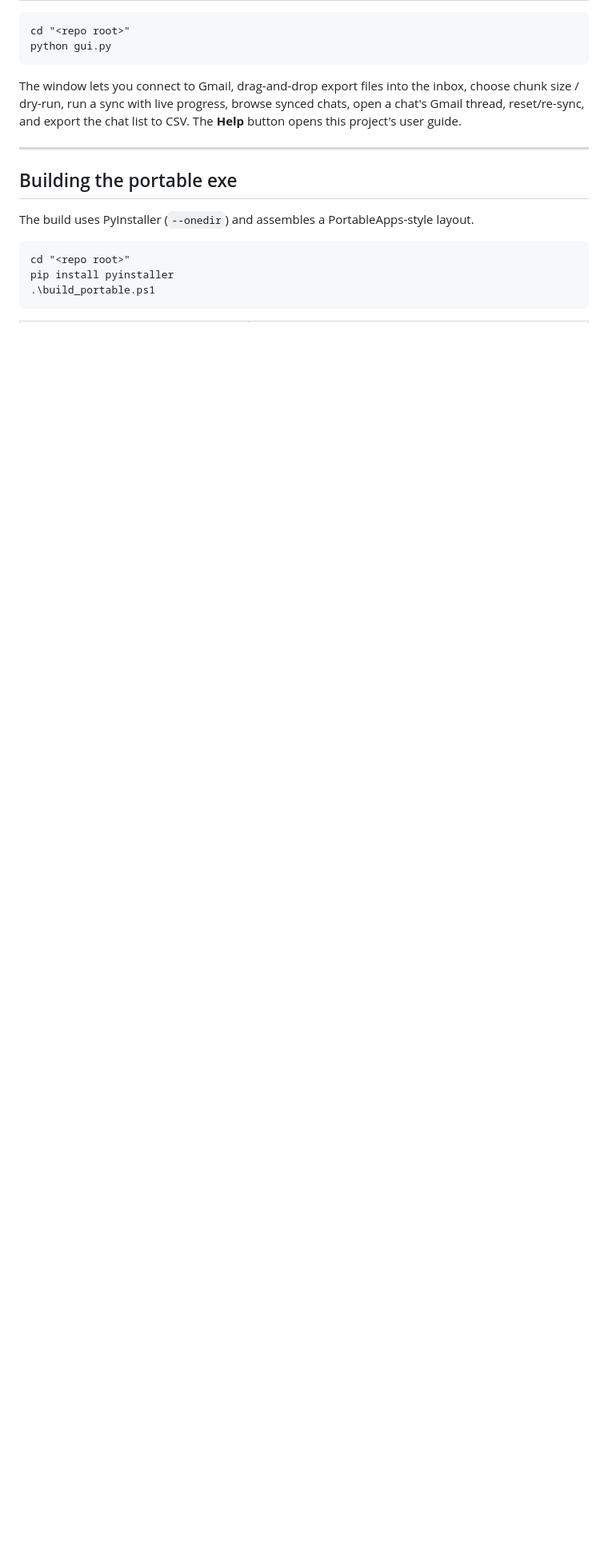
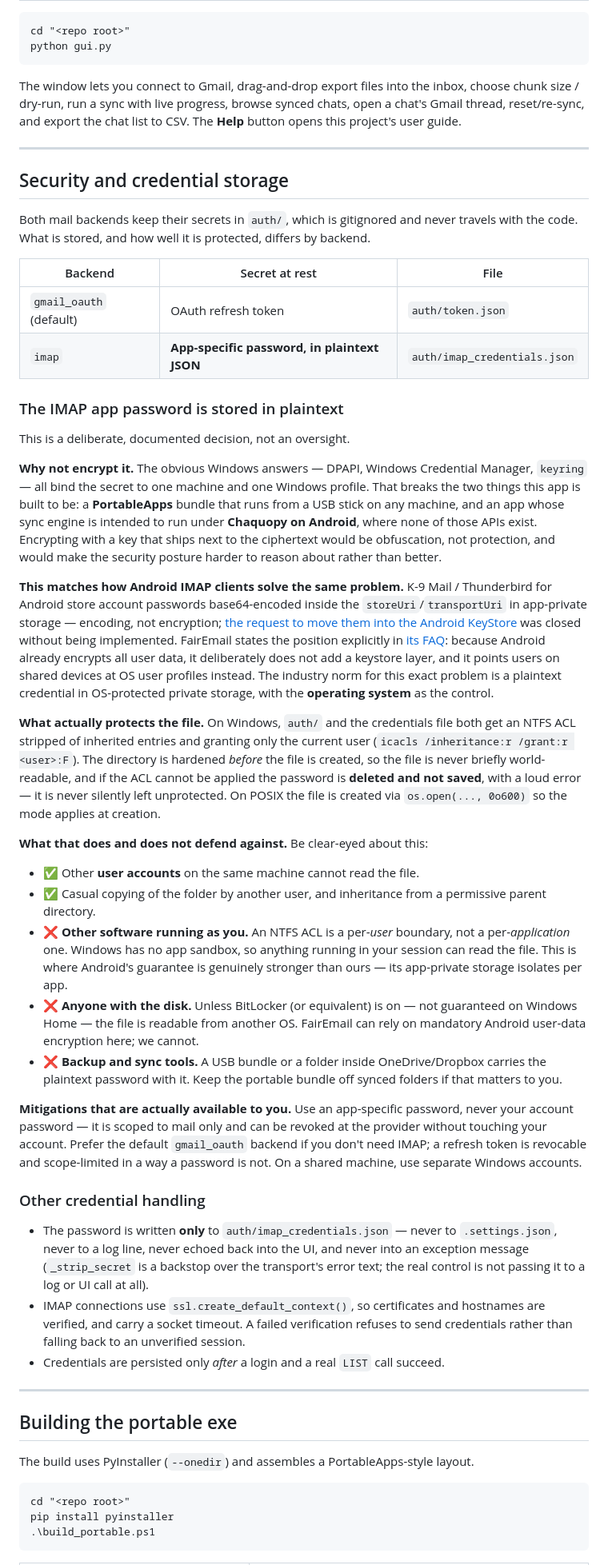
Before and after one commit to harshalambani/ChatMailSync, a Markdown page: README.md, the part around the change. Shown at 80% size. GitHub-like rendering; blank space fills up the shorter version.

Commit message:
docs(security): document plaintext IMAP password storage as an accepted risk
Closes the remaining sub-finding of F2. The storage mechanism itself is not
changing: the app password stays in plaintext JSON under auth/, protected by
an NTFS ACL rather than by encryption. This records why, and states plainly
what that does and does not defend against.

Why not encrypt: DPAPI, Windows Credential Manager and keyring all bind the
secret to one machine and one Windows profile, which breaks both the
PortableApps use case (run from a USB stick on any machine) and the intended
Chaquopy/Android target, where none of them exist. Encrypting with a key
shipped alongside the ciphertext would be obfuscation, not protection.

This is also what the reference Android IMAP clients do. K-9 Mail /
Thunderbird for Android keep account passwords base64-encoded inside the
store/transport URIs in app-private storage, and k9mail/k-9#1200 (move them
into the Android KeyStore) was closed without being implemented. FairEmail's
FAQ states the position outright: Android already encrypts user data, so it
deliberately adds no keystore layer and points shared-device users at OS user
profiles. The norm for this problem is a plaintext credential in OS-protected
storage with the OS as the control.

The honest asymmetry is documented rather than glossed: an NTFS ACL is a
per-user boundary, not a per-application one, so unlike Android's app-private
storage it does not stop other software running as the same user; and BitLocker
is not guaranteed on Windows Home, so at-rest encryption cannot be assumed
either. The threat model is therefore other local user accounts and casual
file copy - not co-resident software, and not an attacker with the disk.

Also records the surrounding controls: password written only to
auth/imap_credentials.json (never .settings.json, logs, UI or exception text),
verified TLS with a socket timeout, and persistence only after a successful
login plus LIST.

Maps to OWASP ASVS V2.10 / V14.1.3.

Co-Authored-By: Claude Opus 5 <noreply@anthropic.com>

```diff
--- a/README.md
+++ b/README.md
@@ -197,6 +197,83 @@ The **Help** button opens this project's user guide.
 
 ---
 
+## Security and credential storage
+
+Both mail backends keep their secrets in `auth/`, which is gitignored and never
+travels with the code. What is stored, and how well it is protected, differs by
+backend.
+
+| Backend | Secret at rest | File |
+|---|---|---|
+| `gmail_oauth` (default) | OAuth refresh token | `auth/token.json` |
+| `imap` | **App-specific password, in plaintext JSON** | `auth/imap_credentials.json` |
+
+### The IMAP app password is stored in plaintext
+
+This is a deliberate, documented decision, not an oversight.
+
+**Why not encrypt it.** The obvious Windows answers — DPAPI, Windows Credential
+Manager, `keyring` — all bind the secret to one machine and one Windows profile.
+That breaks the two things this app is built to be: a **PortableApps** bundle that
+runs from a USB stick on any machine, and an app whose sync engine is intended to
+run under **Chaquopy on Android**, where none of those APIs exist. Encrypting with
+a key that ships next to the ciphertext would be obfuscation, not protection, and
+would make the security posture harder to reason about rather than better.
+
+**This matches how Android IMAP clients solve the same problem.** K-9 Mail /
+Thunderbird for Android store account passwords base64-encoded inside the
+`storeUri`/`transportUri` in app-private storage — encoding, not encryption;
+[the request to move them into the Android KeyStore](https://github.com/k9mail/k-9/issues/1200)
+was closed without being implemented. FairEmail states the position explicitly in
+[its FAQ](https://github.com/M66B/FairEmail/blob/master/FAQ.md): because Android
+already encrypts all user data, it deliberately does not add a keystore layer, and
+it points users on shared devices at OS user profiles instead. The industry norm
+for this exact problem is a plaintext credential in OS-protected private storage,
+with the **operating system** as the control.
+
+**What actually protects the file.** On Windows, `auth/` and the credentials file
+both get an NTFS ACL stripped of inherited entries and granting only the current
+user (`icacls /inheritance:r /grant:r <user>:F`). The directory is hardened
+*before* the file is created, so the file is never briefly world-readable, and if
+the ACL cannot be applied the password is **deleted and not saved**, with a loud
+error — it is never silently left unprotected. On POSIX the file is created via
+`os.open(..., 0o600)` so the mode applies at creation.
+
+**What that does and does not defend against.** Be clear-eyed about this:
+
+- ✅ Other **user accounts** on the same machine cannot read the file.
+- ✅ Casual copying of the folder by another user, and inheritance from a
+  permissive parent directory.
+- ❌ **Other software running as you.** An NTFS ACL is a per-*user* boundary, not
+  a per-*application* one. Windows has no app sandbox, so anything running in your
+  session can read the file. This is where Android's guarantee is genuinely
+  stronger than ours — its app-private storage isolates per app.
+- ❌ **Anyone with the disk.** Unless BitLocker (or equivalent) is on — not
+  guaranteed on Windows Home — the file is readable from another OS. FairEmail can
+  rely on mandatory Android user-data encryption here; we cannot.
+- ❌ **Backup and sync tools.** A USB bundle or a folder inside OneDrive/Dropbox
+  carries the plaintext password with it. Keep the portable bundle off synced
+  folders if that matters to you.
+
+**Mitigations that are actually available to you.** Use an app-specific password,
+never your account password — it is scoped to mail only and can be revoked at the
+provider without touching your account. Prefer the default `gmail_oauth` backend
+if you don't need IMAP; a refresh token is revocable and scope-limited in a way a
+password is not. On a shared machine, use separate Windows accounts.
+
+### Other credential handling
+
+- The password is written **only** to `auth/imap_credentials.json` — never to
+  `.settings.json`, never to a log line, never echoed back into the UI, and never
+  into an exception message (`_strip_secret` is a backstop over the transport's
+  error text; the real control is not passing it to a log or UI call at all).
+- IMAP connections use `ssl.create_default_context()`, so certificates and
+  hostnames are verified, and carry a socket timeout. A failed verification
+  refuses to send credentials rather than falling back to an unverified session.
+- Credentials are persisted only *after* a login and a real `LIST` call succeed.
+
+---
+
 ## Building the portable exe
 
 The build uses PyInstaller (`--onedir`) and assembles a PortableApps-style layout.
```
